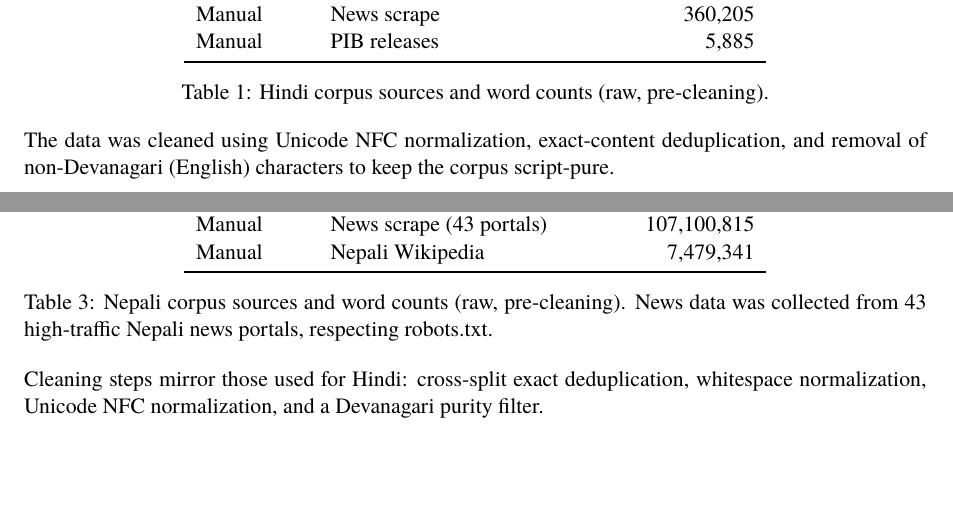
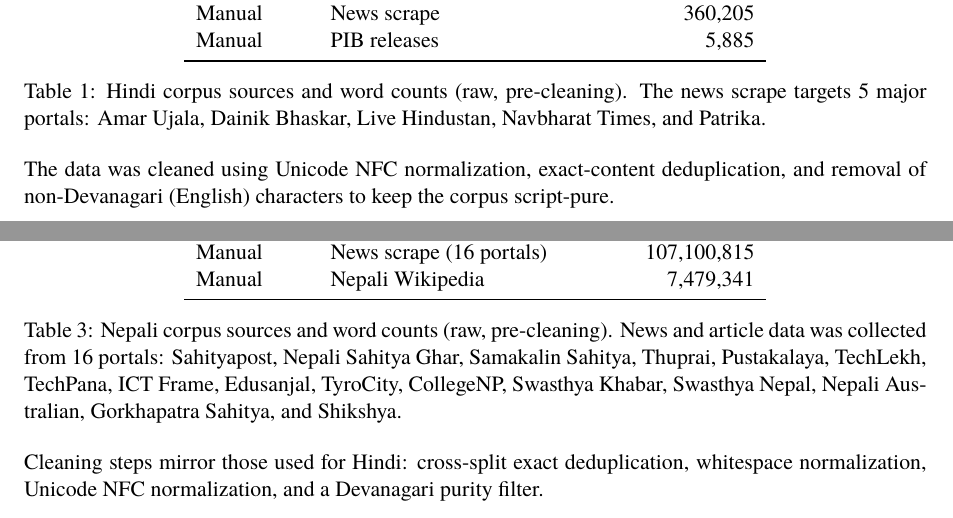
Before and after one commit to ManyaJain111/indic-llms, a LaTeX document (report/phase_1_report.tex): two parts of pages 1 and 2 of 6, joined at a grey line, cut so that both start at the same text, the shorter picture padded with empty space. Compiled offline with XeLaTeX.

Commit message:
docs: add exact list of scraped websites to report captions

```diff
--- a/report/phase_1_report.tex
+++ b/report/phase_1_report.tex
@@ -57,7 +57,7 @@ Manual & News scrape & 360{,}205 \\
 Manual & PIB releases & 5{,}885 \\
 \bottomrule
 \end{tabular}
-\caption{Hindi corpus sources and word counts (raw, pre-cleaning).}
+\caption{Hindi corpus sources and word counts (raw, pre-cleaning). The news scrape targets 5 major portals: Amar Ujala, Dainik Bhaskar, Live Hindustan, Navbharat Times, and Patrika.}
 \end{table}
 
 The data was cleaned using Unicode NFC normalization, exact-content deduplication, and removal of non-Devanagari (English) characters to keep the corpus script-pure.
@@ -88,11 +88,11 @@ The Nepali corpus was built with the manual-collection requirement as the primar
 \textbf{Category} & \textbf{Source} & \textbf{Word Count} \\
 \midrule
 Downloaded & IRIIS Nepali & 400{,}000{,}000 \\
-Manual & News scrape (43 portals) & 107{,}100{,}815 \\
+Manual & News scrape (16 portals) & 107{,}100{,}815 \\
 Manual & Nepali Wikipedia & 7{,}479{,}341 \\
 \bottomrule
 \end{tabular}
-\caption{Nepali corpus sources and word counts (raw, pre-cleaning). News data was collected from 43 high-traffic Nepali news portals, respecting robots.txt.}
+\caption{Nepali corpus sources and word counts (raw, pre-cleaning). News and article data was collected from 16 portals: Sahityapost, Nepali Sahitya Ghar, Samakalin Sahitya, Thuprai, Pustakalaya, TechLekh, TechPana, ICT Frame, Edusanjal, TyroCity, CollegeNP, Swasthya Khabar, Swasthya Nepal, Nepali Australian, Gorkhapatra Sahitya, and Shikshya.}
 \end{table}
 
 Cleaning steps mirror those used for Hindi: cross-split exact deduplication, whitespace normalization, Unicode NFC normalization, and a Devanagari purity filter.
```
